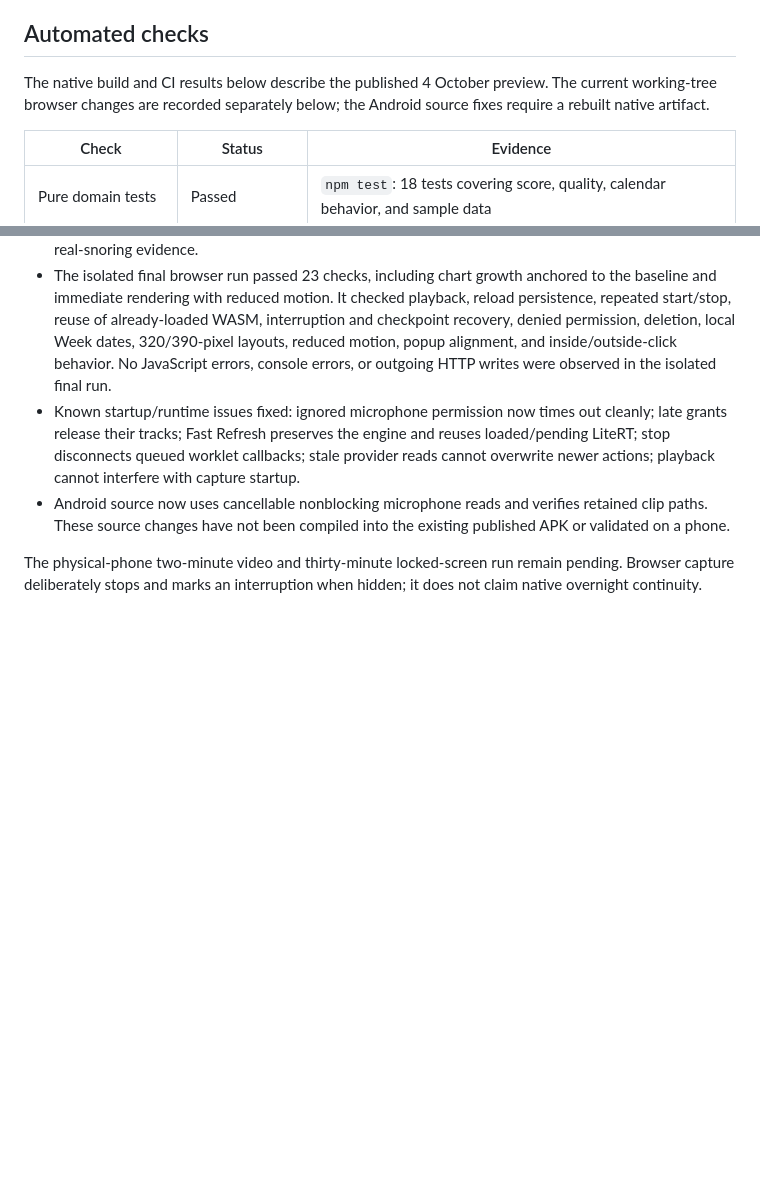
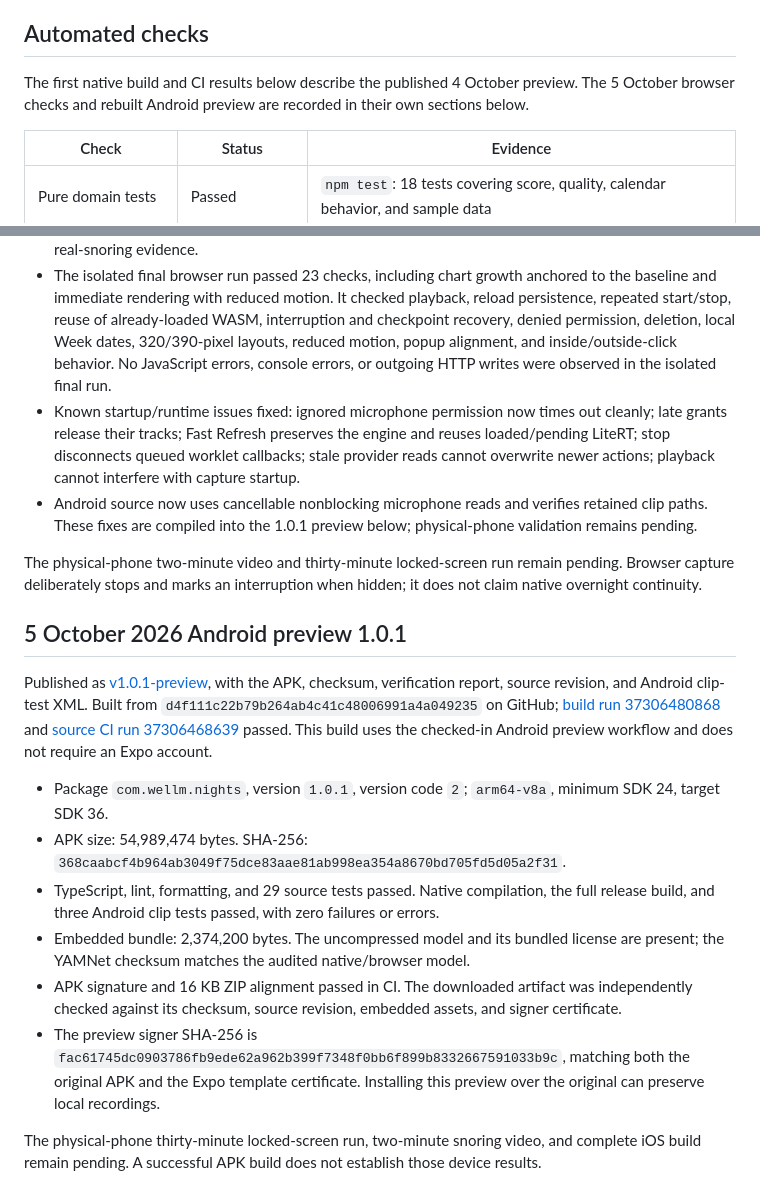
Before and after one commit to Suraj1812/WellM, a Markdown page: docs/verification.md, 2 parts joined by grey strips. Rendered like a GitHub page; blank space fills up the shorter version.

```diff
--- a/docs/verification.md
+++ b/docs/verification.md
@@ -4,7 +4,7 @@ Keep build-time checks and physical-device evidence separate. Update this file w
 
 ## Automated checks
 
-The native build and CI results below describe the published 4 October preview. The current working-tree browser changes are recorded separately below; the Android source fixes require a rebuilt native artifact.
+The first native build and CI results below describe the published 4 October preview. The 5 October browser checks and rebuilt Android preview are recorded in their own sections below.
 
 | Check                              | Status                          | Evidence                                                                                                                          |
 | ---------------------------------- | ------------------------------- | --------------------------------------------------------------------------------------------------------------------------------- |
@@ -81,6 +81,19 @@ The browser now uses real microphone PCM and the bundled YAMNet model through lo
 - An isolated Chromium test captured a generated microphone audio fixture through the actual AudioWorklet/resampling/YAMNet pipeline. Initial capture was 14.128 seconds, with 13.65 analyzed seconds. Its ten-second WAV contained captured nonzero PCM. This test does not provide phone or real-snoring evidence.
 - The isolated final browser run passed 23 checks, including chart growth anchored to the baseline and immediate rendering with reduced motion. It checked playback, reload persistence, repeated start/stop, reuse of already-loaded WASM, interruption and checkpoint recovery, denied permission, deletion, local Week dates, 320/390-pixel layouts, reduced motion, popup alignment, and inside/outside-click behavior. No JavaScript errors, console errors, or outgoing HTTP writes were observed in the isolated final run.
 - Known startup/runtime issues fixed: ignored microphone permission now times out cleanly; late grants release their tracks; Fast Refresh preserves the engine and reuses loaded/pending LiteRT; stop disconnects queued worklet callbacks; stale provider reads cannot overwrite newer actions; playback cannot interfere with capture startup.
-- Android source now uses cancellable nonblocking microphone reads and verifies retained clip paths. These source changes have not been compiled into the existing published APK or validated on a phone.
+- Android source now uses cancellable nonblocking microphone reads and verifies retained clip paths. These fixes are compiled into the 1.0.1 preview below; physical-phone validation remains pending.
 
 The physical-phone two-minute video and thirty-minute locked-screen run remain pending. Browser capture deliberately stops and marks an interruption when hidden; it does not claim native overnight continuity.
+
+## 5 October 2026 Android preview 1.0.1
+
+Published as [v1.0.1-preview](https://github.com/Suraj1812/WellM/releases/tag/v1.0.1-preview), with the APK, checksum, verification report, source revision, and Android clip-test XML. Built from `d4f111c22b79b264ab4c41c48006991a4a049235` on GitHub; [build run 37306480868](https://github.com/Suraj1812/WellM/actions/runs/37306480868) and [source CI run 37306468639](https://github.com/Suraj1812/WellM/actions/runs/37306468639) passed. This build uses the checked-in Android preview workflow and does not require an Expo account.
+
+- Package `com.wellm.nights`, version `1.0.1`, version code `2`; `arm64-v8a`, minimum SDK 24, target SDK 36.
+- APK size: 54,989,474 bytes. SHA-256: `368caabcf4b964ab3049f75dce83aae81ab998ea354a8670bd705fd5d05a2f31`.
+- TypeScript, lint, formatting, and 29 source tests passed. Native compilation, the full release build, and three Android clip tests passed, with zero failures or errors.
+- Embedded bundle: 2,374,200 bytes. The uncompressed model and its bundled license are present; the YAMNet checksum matches the audited native/browser model.
+- APK signature and 16 KB ZIP alignment passed in CI. The downloaded artifact was independently checked against its checksum, source revision, embedded assets, and signer certificate.
+- The preview signer SHA-256 is `fac61745dc0903786fb9ede62a962b399f7348f0bb6f899b8332667591033b9c`, matching both the original APK and the Expo template certificate. Installing this preview over the original can preserve local recordings.
+
+The physical-phone thirty-minute locked-screen run, two-minute snoring video, and complete iOS build remain pending. A successful APK build does not establish those device results.
```
Also changed, not shown: README.md (+2 -2 lines).
